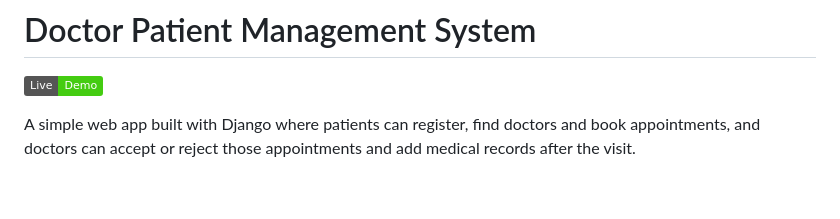
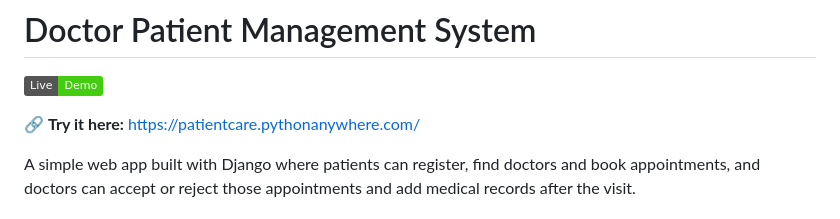
Before and after one commit to epiph108/PatientCare, a Markdown page: README.md, the part around the change. GitHub-like rendering; badges without logos; blank space fills up the shorter version.

```diff
--- a/README.md
+++ b/README.md
@@ -1,6 +1,8 @@
 # Doctor Patient Management System
 
 [![Live Demo](https://img.shields.io/badge/Live-Demo-brightgreen)](https://patientcare.pythonanywhere.com/)
+
+🔗 **Try it here:** https://patientcare.pythonanywhere.com/
 
 A simple web app built with Django where patients can register, find doctors and book appointments, and doctors can accept or reject those appointments and add medical records after the visit.
 
```
